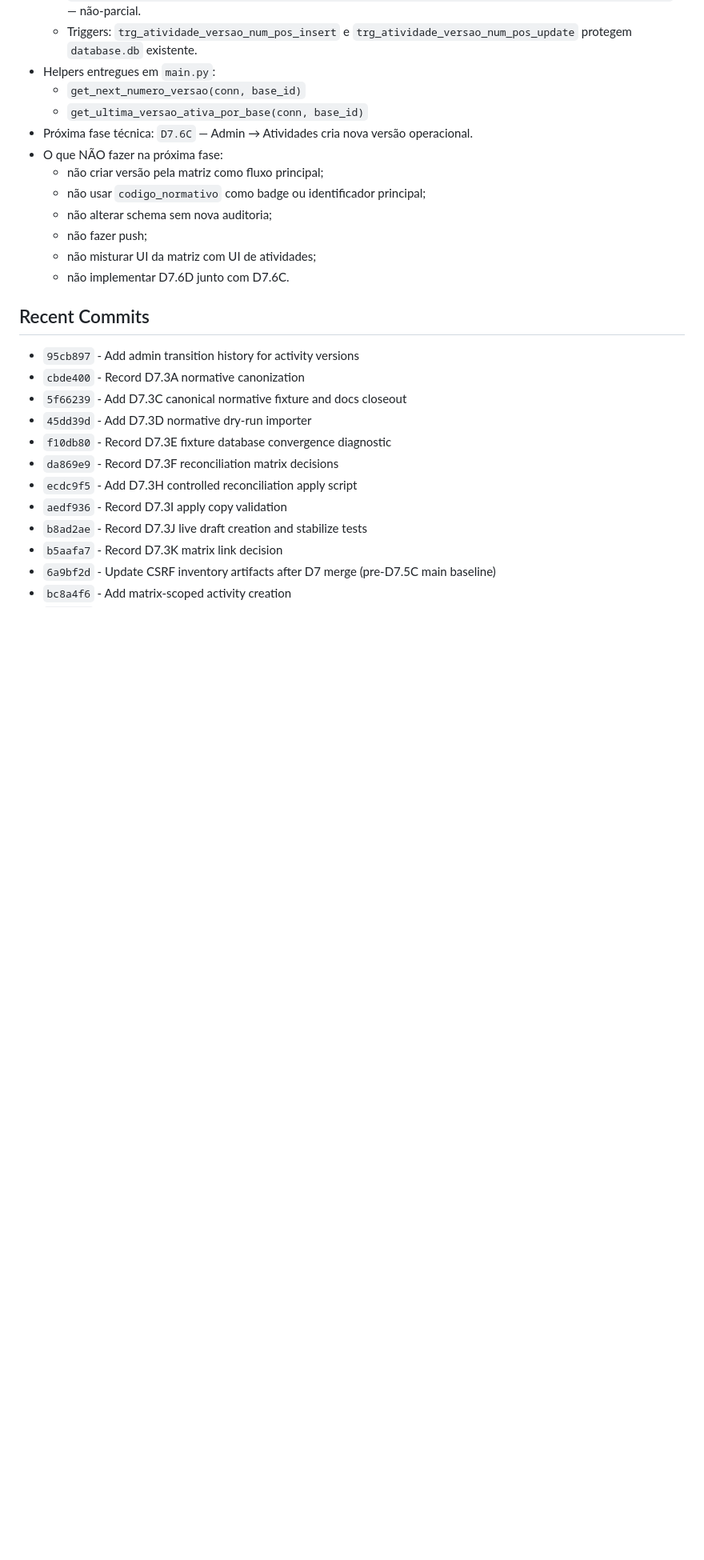
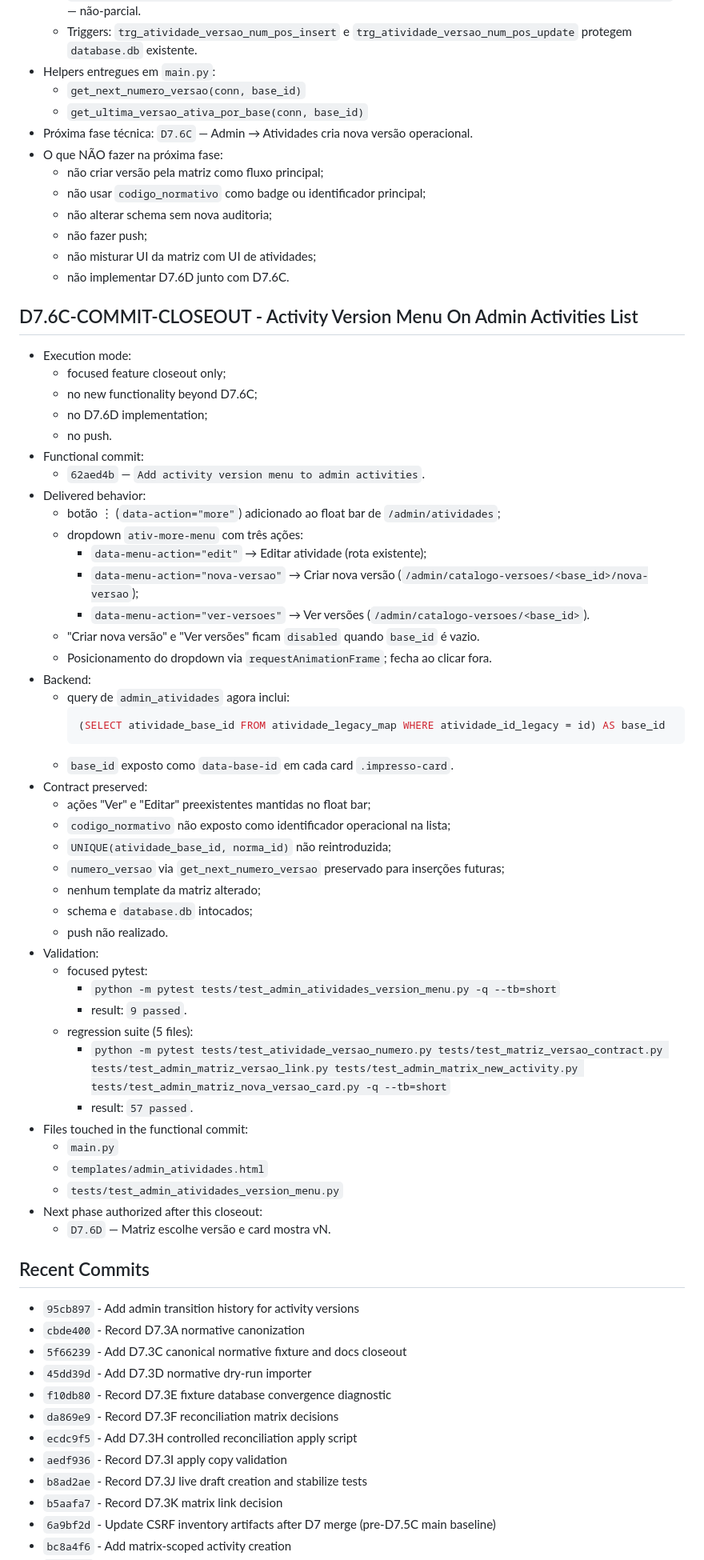
Before and after one commit to genesismazeto-sys/SGAA, a Markdown page: AGENT_HANDOFF.md, the part around one of its changes. Shown at 80% size. GitHub-like rendering; blank space fills up the shorter version.

Commit message:
Record D7.6C activity version menu closeout
Co-Authored-By: Claude Sonnet 4.6 <noreply@anthropic.com>

````diff
--- a/AGENT_HANDOFF.md
+++ b/AGENT_HANDOFF.md
@@ -635,6 +644,51 @@ Executor: Claude Sonnet 4.6 (D7.6B2 schema migration + R1 + R2 hardening + D7.6B
   - não misturar UI da matriz com UI de atividades;
   - não implementar D7.6D junto com D7.6C.
 
+## D7.6C-COMMIT-CLOSEOUT - Activity Version Menu On Admin Activities List
+
+- Execution mode:
+  - focused feature closeout only;
+  - no new functionality beyond D7.6C;
+  - no D7.6D implementation;
+  - no push.
+- Functional commit:
+  - `62aed4b` — `Add activity version menu to admin activities`.
+- Delivered behavior:
+  - botão ⋮ (`data-action="more"`) adicionado ao float bar de `/admin/atividades`;
+  - dropdown `ativ-more-menu` com três ações:
+    - `data-menu-action="edit"` → Editar atividade (rota existente);
+    - `data-menu-action="nova-versao"` → Criar nova versão (`/admin/catalogo-versoes/<base_id>/nova-versao`);
+    - `data-menu-action="ver-versoes"` → Ver versões (`/admin/catalogo-versoes/<base_id>`).
+  - "Criar nova versão" e "Ver versões" ficam `disabled` quando `base_id` é vazio.
+  - Posicionamento do dropdown via `requestAnimationFrame`; fecha ao clicar fora.
+- Backend:
+  - query de `admin_atividades` agora inclui:
+    ```sql
+    (SELECT atividade_base_id FROM atividade_legacy_map WHERE atividade_id_legacy = id) AS base_id
+    ```
+  - `base_id` exposto como `data-base-id` em cada card `.impresso-card`.
+- Contract preserved:
+  - ações "Ver" e "Editar" preexistentes mantidas no float bar;
+  - `codigo_normativo` não exposto como identificador operacional na lista;
+  - `UNIQUE(atividade_base_id, norma_id)` não reintroduzida;
+  - `numero_versao` via `get_next_numero_versao` preservado para inserções futuras;
+  - nenhum template da matriz alterado;
+  - schema e `database.db` intocados;
+  - push não realizado.
+- Validation:
+  - focused pytest:
+    - `python -m pytest tests/test_admin_atividades_version_menu.py -q --tb=short`
+    - result: `9 passed`.
+  - regression suite (5 files):
+    - `python -m pytest tests/test_atividade_versao_numero.py tests/test_matriz_versao_contract.py tests/test_admin_matriz_versao_link.py tests/test_admin_matrix_new_activity.py tests/test_admin_matriz_nova_versao_card.py -q --tb=short`
+    - result: `57 passed`.
+- Files touched in the functional commit:
+  - `main.py`
+  - `templates/admin_atividades.html`
+  - `tests/test_admin_atividades_version_menu.py`
+- Next phase authorized after this closeout:
+  - `D7.6D` — Matriz escolhe versão e card mostra vN.
+
 ## Recent Commits
 
 - `95cb897` - Add admin transition history for activity versions
````
Also changed, not shown: other parts of AGENT_HANDOFF.md (+25 -9 lines), PROJECT_STATE.md (+46 -9 lines).
